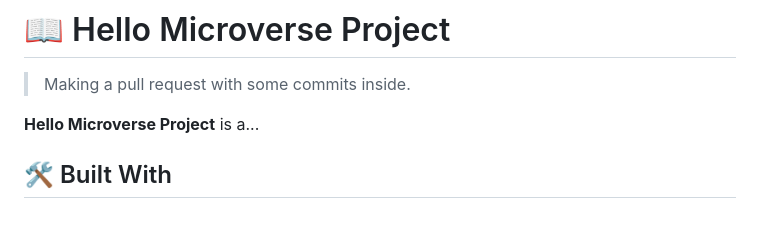
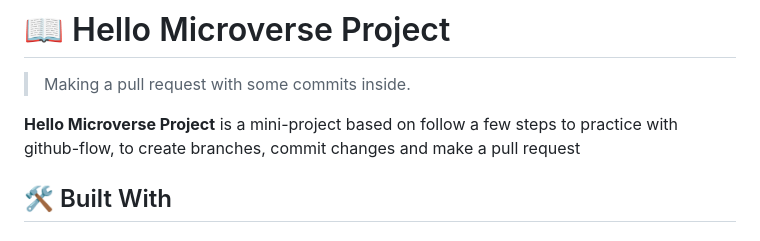
Before and after one commit to Felipe-Perez-Ferraro/HelloMicroverseProject, a Markdown page: README.md, the part around the change. Rendered like a GitHub page.

Commit message:
Update README.md line 60

```diff
--- a/README.md
+++ b/README.md
@@ -57,7 +57,7 @@ After you're finished please remove all the comments and instructions!
 
 > Making a pull request with some commits inside.
 
-**Hello Microverse Project** is a...
+**Hello Microverse Project** is a mini-project based on follow a few steps to practice with github-flow, to create branches, commit changes and make a pull request
 
 ## 🛠 Built With <a name="built-with"></a>
 
```
